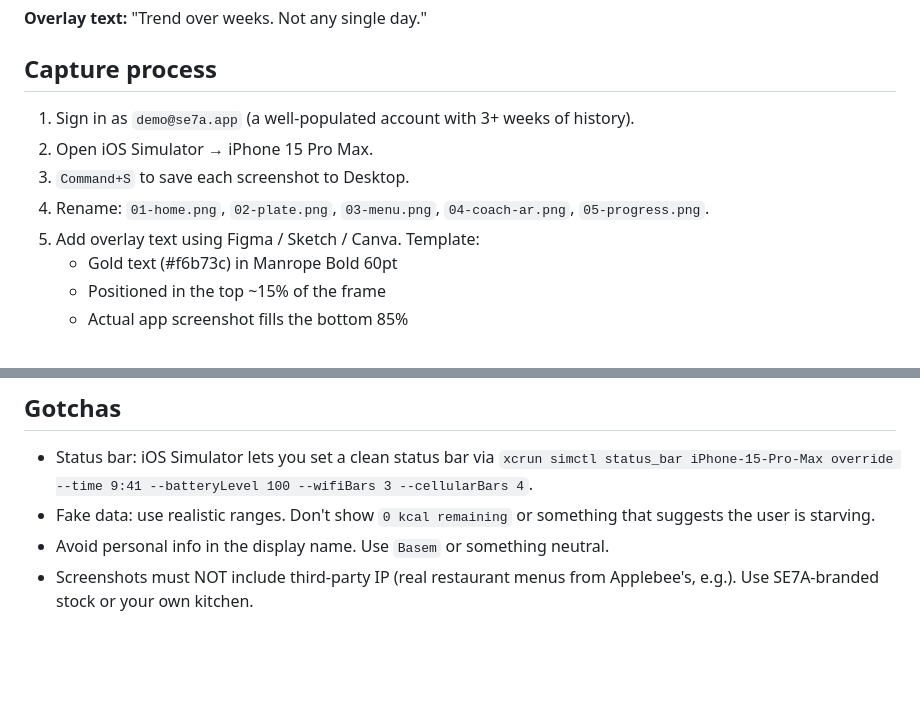
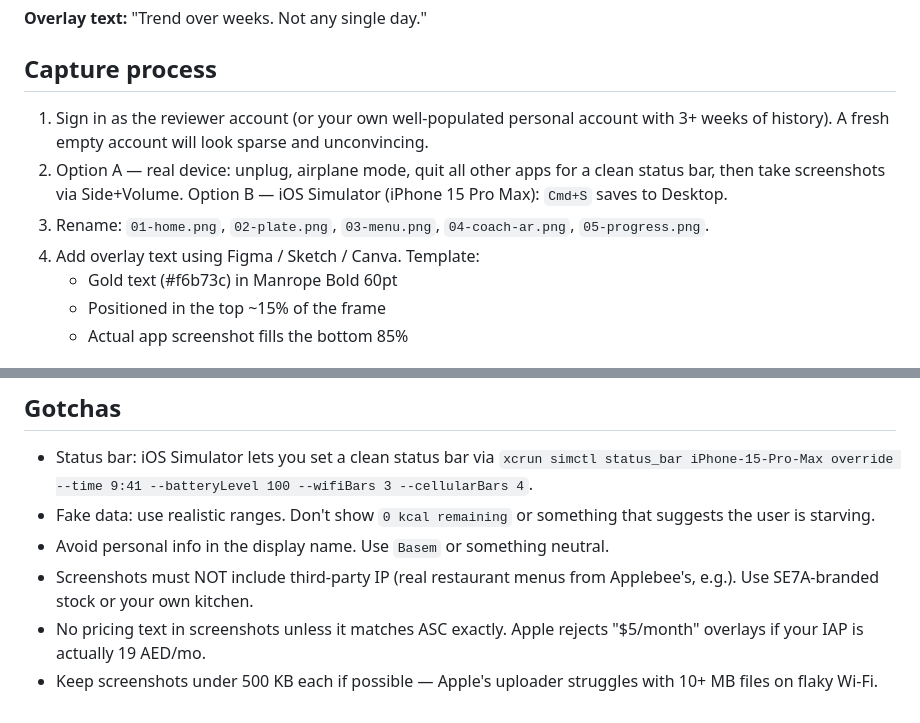
Before and after one commit to Basemhosn/se7aApp, a Markdown page: docs/screenshot-plan.md, 2 parts joined by grey strips. Drawn GitHub-style; blank space fills up the shorter version.

```diff
--- a/docs/screenshot-plan.md
+++ b/docs/screenshot-plan.md
@@ -51,13 +51,16 @@ knows your food.")
 
 ## Capture process
 
-1. Sign in as `demo@se7a.app` (a well-populated account with 3+ weeks
-   of history).
-2. Open iOS Simulator → iPhone 15 Pro Max.
-3. `Command+S` to save each screenshot to Desktop.
-4. Rename: `01-home.png`, `02-plate.png`, `03-menu.png`, `04-coach-ar.png`,
+1. Sign in as the reviewer account (or your own well-populated
+   personal account with 3+ weeks of history). A fresh empty account
+   will look sparse and unconvincing.
+2. Option A — real device: unplug, airplane mode, quit all other
+   apps for a clean status bar, then take screenshots via Side+Volume.
+   Option B — iOS Simulator (iPhone 15 Pro Max): `Cmd+S` saves to
+   Desktop.
+3. Rename: `01-home.png`, `02-plate.png`, `03-menu.png`, `04-coach-ar.png`,
    `05-progress.png`.
-5. Add overlay text using Figma / Sketch / Canva. Template:
+4. Add overlay text using Figma / Sketch / Canva. Template:
    - Gold text (#f6b73c) in Manrope Bold 60pt
    - Positioned in the top ~15% of the frame
    - Actual app screenshot fills the bottom 85%
@@ -79,3 +82,7 @@ knows your food.")
   neutral.
 - Screenshots must NOT include third-party IP (real restaurant menus
   from Applebee's, e.g.). Use SE7A-branded stock or your own kitchen.
+- No pricing text in screenshots unless it matches ASC exactly. Apple
+  rejects "$5/month" overlays if your IAP is actually 19 AED/mo.
+- Keep screenshots under 500 KB each if possible — Apple's uploader
+  struggles with 10+ MB files on flaky Wi-Fi.
```
Also changed, not shown: docs/app-store-listing.md (+50 -37 lines), docs/google-oauth-branding.md (added, +171 -0 lines).
